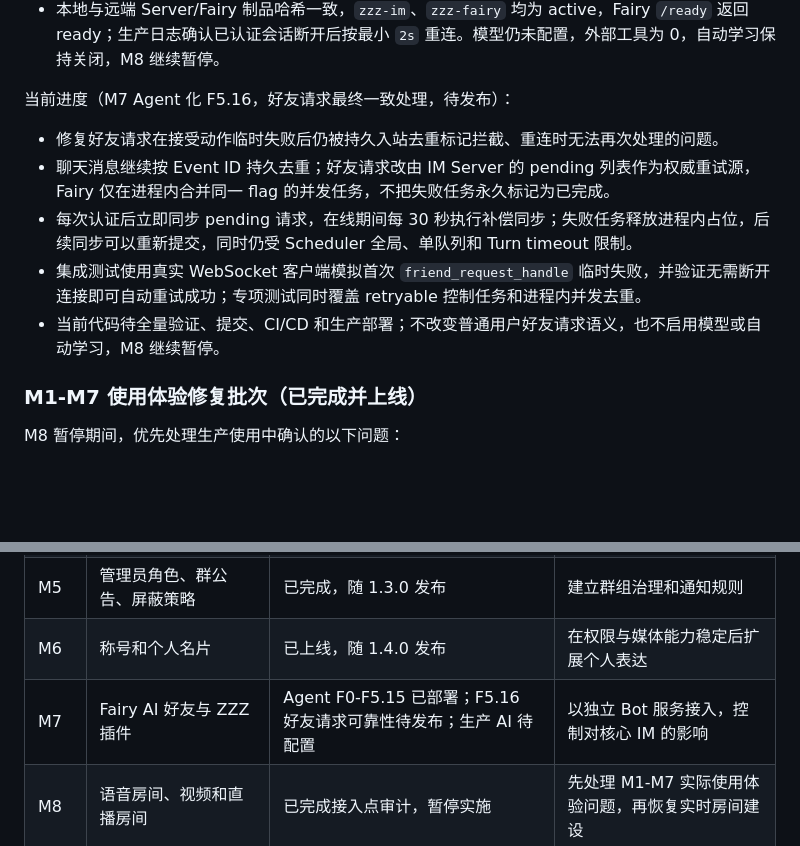
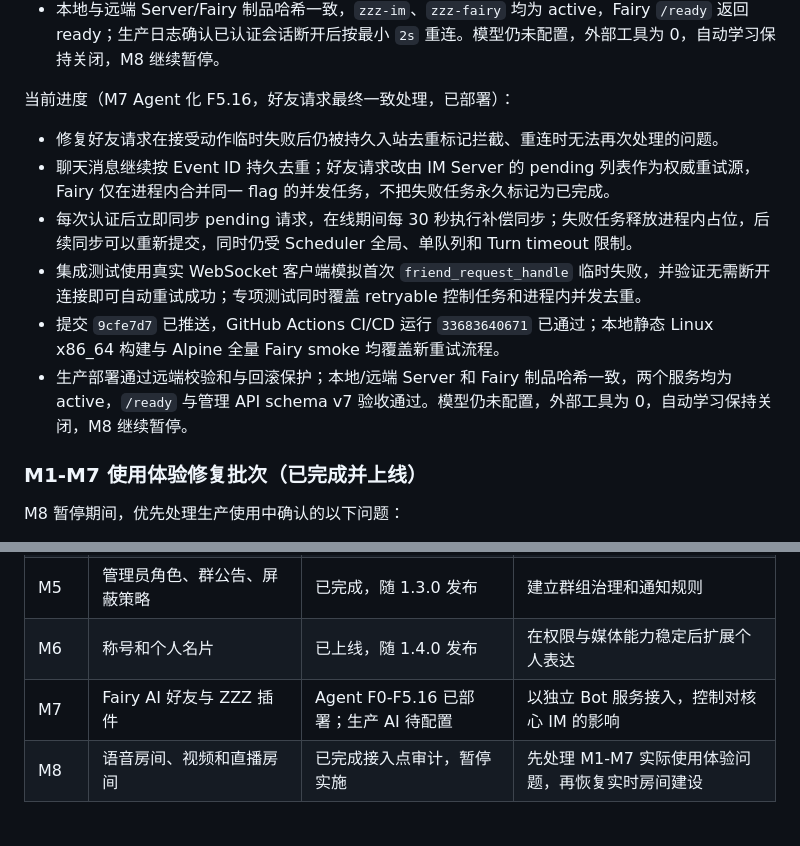
Before and after one commit to icradP/zzzproject, a Markdown page: docs/ROADMAP.md, 2 parts joined by grey strips. Drawn GitHub-style; blank space fills up the shorter version.

Commit message:
Record Fairy friend retry deployment

```diff
--- a/docs/ROADMAP.md
+++ b/docs/ROADMAP.md
@@ -479,13 +479,14 @@ Hash 去重必须结合访问权限，不能因为文件相同而让无权限用
 - 提交 `5778987` 已推送；GitHub Actions CI/CD 运行 `33682397809` 已通过，随后由 `release-native.sh` 从已提交版本构建静态 Linux x86_64 制品并部署到生产。
 - 本地与远端 Server/Fairy 制品哈希一致，`zzz-im`、`zzz-fairy` 均为 active，Fairy `/ready` 返回 ready；生产日志确认已认证会话断开后按最小 `2s` 重连。模型仍未配置，外部工具为 0，自动学习保持关闭，M8 继续暂停。
 
-当前进度（M7 Agent 化 F5.16，好友请求最终一致处理，待发布）：
+当前进度（M7 Agent 化 F5.16，好友请求最终一致处理，已部署）：
 
 - 修复好友请求在接受动作临时失败后仍被持久入站去重标记拦截、重连时无法再次处理的问题。
 - 聊天消息继续按 Event ID 持久去重；好友请求改由 IM Server 的 pending 列表作为权威重试源，Fairy 仅在进程内合并同一 flag 的并发任务，不把失败任务永久标记为已完成。
 - 每次认证后立即同步 pending 请求，在线期间每 30 秒执行补偿同步；失败任务释放进程内占位，后续同步可以重新提交，同时仍受 Scheduler 全局、单队列和 Turn timeout 限制。
 - 集成测试使用真实 WebSocket 客户端模拟首次 `friend_request_handle` 临时失败，并验证无需断开连接即可自动重试成功；专项测试同时覆盖 retryable 控制任务和进程内并发去重。
-- 当前代码待全量验证、提交、CI/CD 和生产部署；不改变普通用户好友请求语义，也不启用模型或自动学习，M8 继续暂停。
+- 提交 `9cfe7d7` 已推送，GitHub Actions CI/CD 运行 `33683640671` 已通过；本地静态 Linux x86_64 构建与 Alpine 全量 Fairy smoke 均覆盖新重试流程。
+- 生产部署通过远端校验和与回滚保护；本地/远端 Server 和 Fairy 制品哈希一致，两个服务均为 active，`/ready` 与管理 API schema v7 验收通过。模型仍未配置，外部工具为 0，自动学习保持关闭，M8 继续暂停。
 
 ### M1-M7 使用体验修复批次（已完成并上线）
 
@@ -542,7 +543,7 @@ M8 暂停期间，优先处理生产使用中确认的以下问题：
 | M4 | 语音消息、转发与链接分享、定位、戳一戳 | 已上线 | 完善日常通信能力 |
 | M5 | 管理员角色、群公告、屏蔽策略 | 已完成，随 1.3.0 发布 | 建立群组治理和通知规则 |
 | M6 | 称号和个人名片 | 已上线，随 1.4.0 发布 | 在权限与媒体能力稳定后扩展个人表达 |
-| M7 | Fairy AI 好友与 ZZZ 插件 | Agent F0-F5.15 已部署；F5.16 好友请求可靠性待发布；生产 AI 待配置 | 以独立 Bot 服务接入，控制对核心 IM 的影响 |
+| M7 | Fairy AI 好友与 ZZZ 插件 | Agent F0-F5.16 已部署；生产 AI 待配置 | 以独立 Bot 服务接入，控制对核心 IM 的影响 |
 | M8 | 语音房间、视频和直播房间 | 已完成接入点审计，暂停实施 | 先处理 M1-M7 实际使用体验问题，再恢复实时房间建设 |
 
 ## 七、产品决策
```
Also changed, not shown: docs/FAIRY_AGENT_ARCHITECTURE.md (+1 -1 lines).
